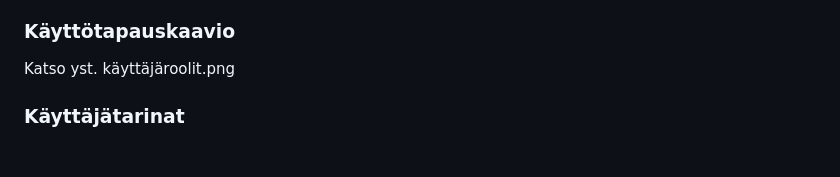
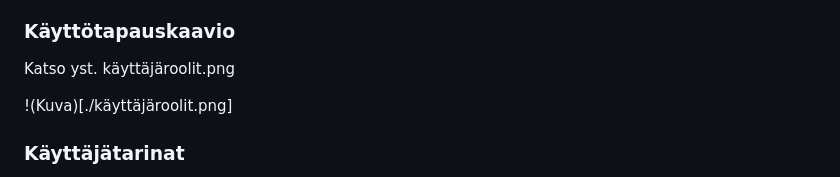
Before and after one commit to Pajarjeremias/TicketGuru, a Markdown page: README.md, the part around the change. Drawn GitHub-style; blank space fills up the shorter version.

Commit message:
Lisätty kuva README

```diff
--- a/README.md
+++ b/README.md
@@ -56,6 +56,8 @@ Järjestelmäkäyttäjä, jonka kautta tulostetaan ylijääneet liput myytäväk
 ### Käyttötapauskaavio
 
 Katso yst. käyttäjäroolit.png
+
+!(Kuva)[./käyttäjäroolit.png]
 
 ### Käyttäjätarinat
 
```
